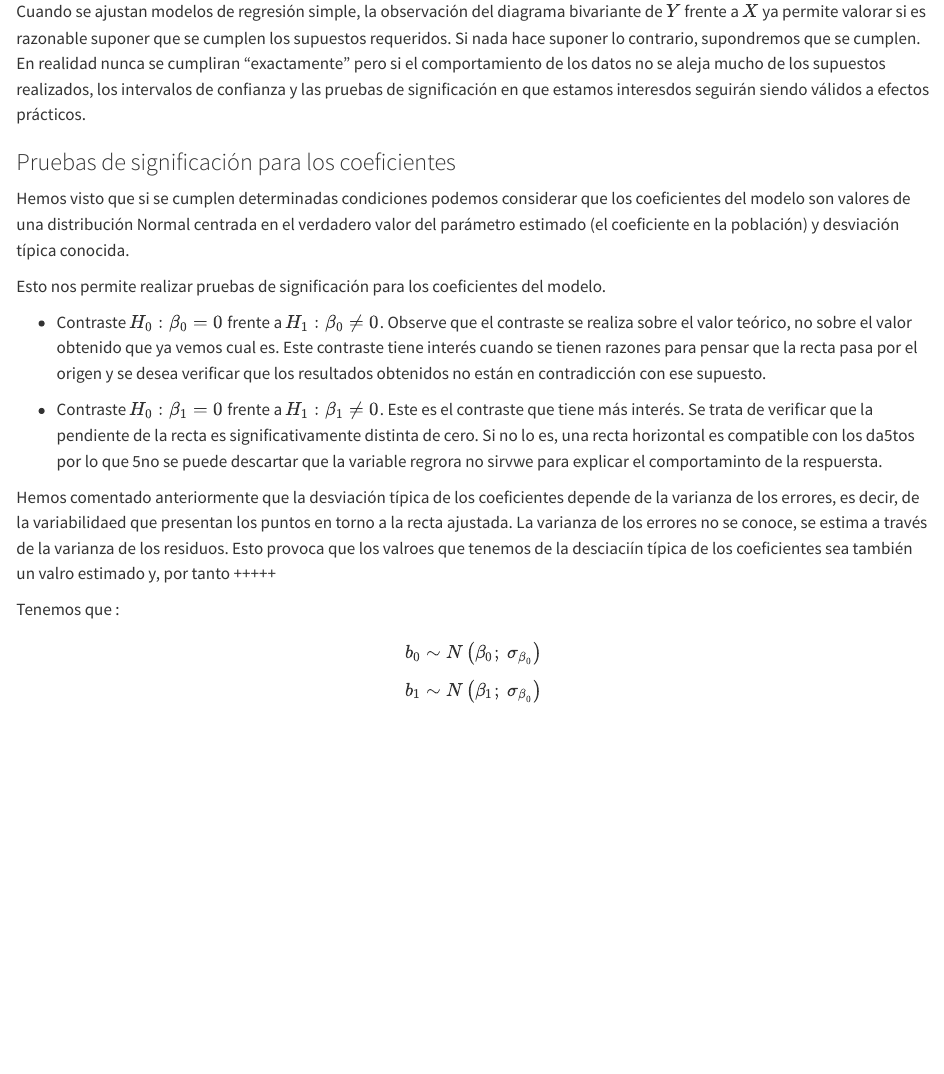
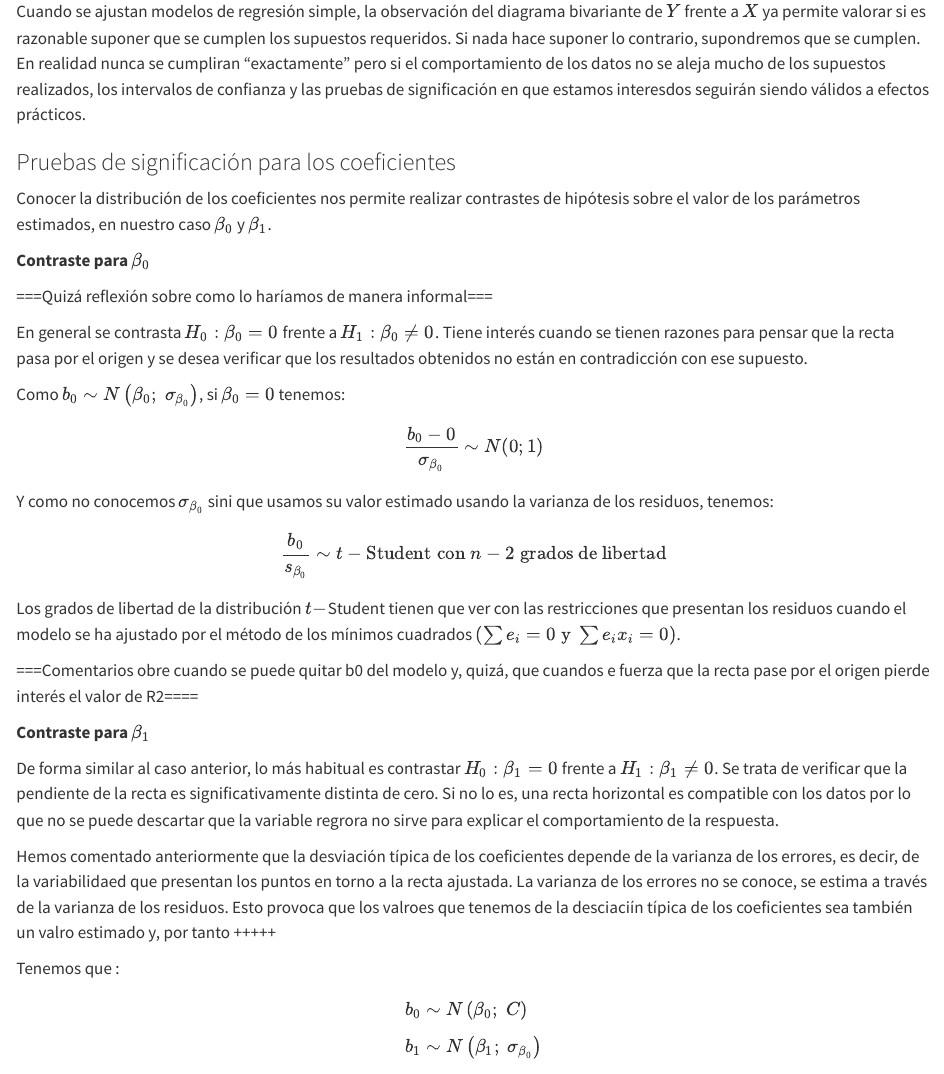
Before and after one commit to PereGrima/VistaDePajaro, a Quarto document (62_regresionSimple.qmd): the page in a window 1100 px wide, from 2380 px down. Rendered offline with R 4.5, knitr and Pandoc in place of Quarto, with nearby package versions.

Commit message:
Avanzando

````diff
--- a/62_regresionSimple.qmd
+++ b/62_regresionSimple.qmd
@@ -343,13 +343,28 @@ Cuando se ajustan modelos de regresión simple, la observación del diagrama biv
 
 ### Pruebas de significación para los coeficientes {.unnumbered}
 
-Hemos visto que si se cumplen determinadas condiciones podemos considerar que los coeficientes del modelo son valores de una distribución Normal centrada en el verdadero valor del parámetro estimado (el coeficiente en la población) y desviación típica conocida.
+Conocer la distribución de los coeficientes nos permite realizar contrastes de hipótesis sobre el valor de los parámetros estimados, en nuestro caso $\beta_0$ y $\beta_1$.
 
-Esto nos permite realizar pruebas de significación para los coeficientes del modelo.
+**Contraste para** $\beta_0$
 
--   Contraste $H_0: \beta_0=0$ frente a $H_1: \beta_0 \neq 0$. Observe que el contraste se realiza sobre el valor teórico, no sobre el valor obtenido que ya vemos cual es. Este contraste tiene interés cuando se tienen razones para pensar que la recta pasa por el origen y se desea verificar que los resultados obtenidos no están en contradicción con ese supuesto.
+===Quizá reflexión sobre como lo haríamos de manera informal===
 
--   Contraste $H_0: \beta_1=0$ frente a $H_1: \beta_1 \neq 0$. Este es el contraste que tiene más interés. Se trata de verificar que la pendiente de la recta es significativamente distinta de cero. Si no lo es, una recta horizontal es compatible con los da5tos por lo que 5no se puede descartar que la variable regrora no sirvwe para explicar el comportaminto de la respuersta.
+En general se contrasta $H_0: \beta_0=0$ frente a $H_1: \beta_0 \neq 0$. Tiene interés cuando se tienen razones para pensar que la recta pasa por el origen y se desea verificar que los resultados obtenidos no están en contradicción con ese supuesto.
+
+Como $b_0 \sim N \left(\beta_0; \; \sigma_{\beta_0} \right)$, si $\beta_0 = 0$ tenemos:
+
+$$ \frac{b_0-0}{\sigma_{\beta_0}} \sim N (0; 1) $$
+
+Y como no conocemos $\sigma_{\beta_0}$ sini que usamos su valor estimado usando la varianza de los residuos, tenemos:
+
+$$ \frac{b_0}{s_{\beta_0}} \sim t-\text{Student} \;\text{con} \; n-2 \; \text{grados de libertad} $$
+Los grados de libertad de la distribución $t-$Student tienen que ver con las restricciones que presentan los residuos cuando el modelo se ha ajustado por el método de los mínimos cuadrados $\left ( \sum e_i = 0 \; \text{y} \; \sum e_ix_i = 0 \right )$.
+
+===Comentarios obre cuando se puede quitar b0 del modelo y, quizá, que cuandos e fuerza que la recta pase por el origen pierde interés el valor de R2====
+
+**Contraste para** $\beta_1$
+
+De forma similar al caso anterior, lo más habitual es contrastar $H_0: \beta_1=0$ frente a $H_1: \beta_1 \neq 0$. Se trata de verificar que la pendiente de la recta es significativamente distinta de cero. Si no lo es, una recta horizontal es compatible con los datos por lo que no se puede descartar que la variable regrora no sirve para explicar el comportamiento de la respuesta.
 
 Hemos comentado anteriormente que la desviación típica de los coeficientes depende de la varianza de los errores, es decir, de la variabilidaed que presentan los puntos en torno a la recta ajustada. La varianza de los errores no se conoce, se estima a través de la varianza de los residuos. Esto provoca que los valroes que tenemos de la desciaciín típica de los coeficientes sea también un valro estimado y, por tanto +++++
 
@@ -358,7 +373,7 @@ Tenemos que :
 ```{=tex}
 \begin{equation}
     \begin{aligned}
-        b_0 &\sim N \left(\beta_0; \; \sigma_{\beta_0} \right) \\[5pt]
+        b_0 &\sim N \left(\beta_0; \; C\right) \\[5pt]
         b_1 &\sim N \left(\beta_1; \; \sigma_{\beta_0} \right)
     \end{aligned}
 \end{equation}
````
Also changed, not shown: docs/search.json, 62_regresionSimple.qmd (2 more changed lines), 2 other files.
